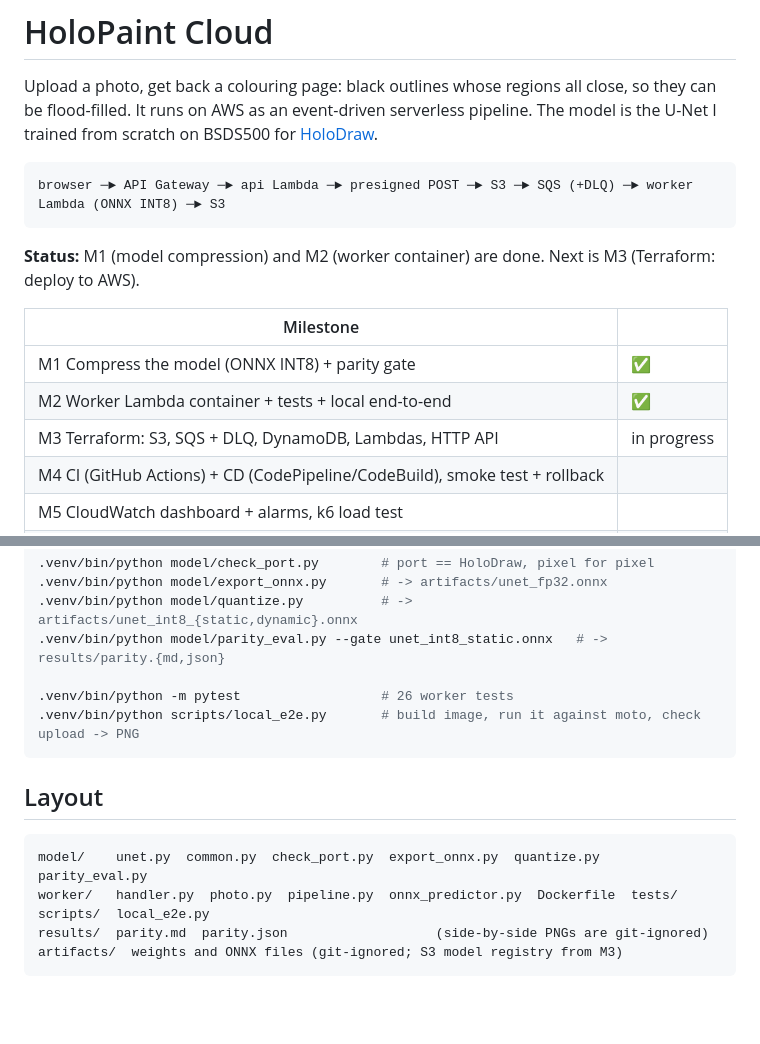
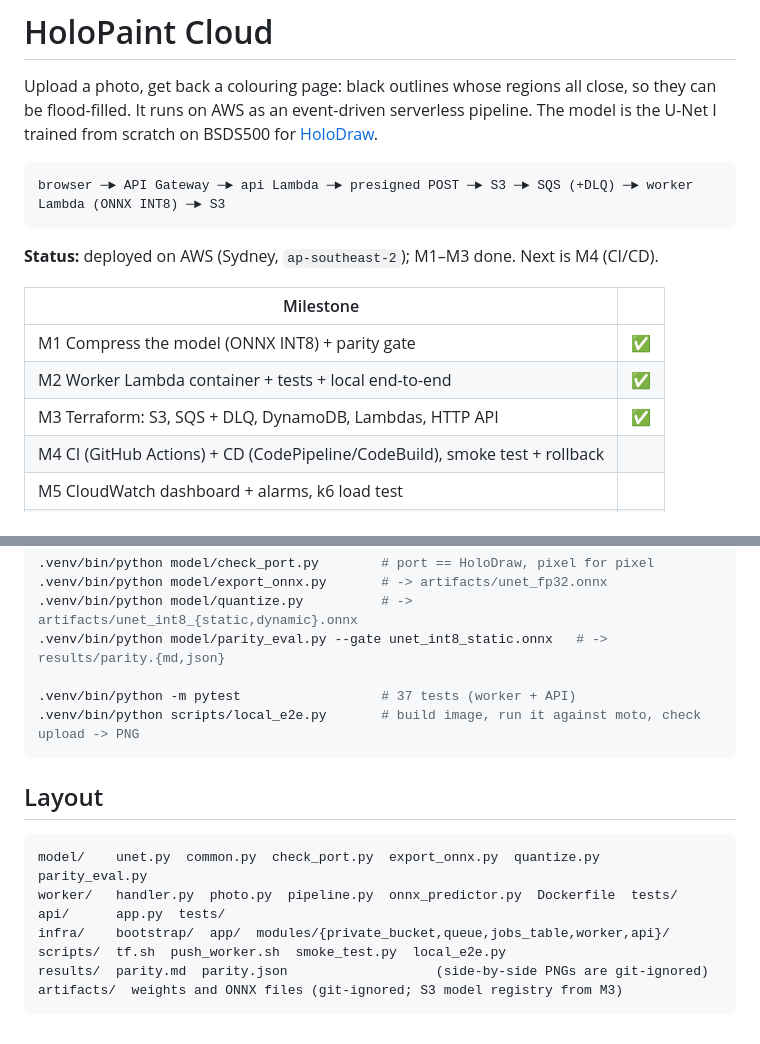
Before and after one commit to Sahan-Madusanka-Perera/holopaint-cloud, a Markdown page: README.md, 2 parts joined by grey strips. Rendered like a GitHub page; blank space fills up the shorter version.

````diff
--- a/README.md
+++ b/README.md
@@ -9,14 +9,13 @@ the U-Net I trained from scratch on BSDS500 for
 browser ─► API Gateway ─► api Lambda ─► presigned POST ─► S3 ─► SQS (+DLQ) ─► worker Lambda (ONNX INT8) ─► S3
 ```
 
-**Status:** M1 (model compression) and M2 (worker container) are done. Next is M3
-(Terraform: deploy to AWS).
+**Status:** deployed on AWS (Sydney, `ap-southeast-2`); M1–M3 done. Next is M4 (CI/CD).
 
 | Milestone | |
 |---|---|
 | M1 Compress the model (ONNX INT8) + parity gate | ✅ |
 | M2 Worker Lambda container + tests + local end-to-end | ✅ |
-| M3 Terraform: S3, SQS + DLQ, DynamoDB, Lambdas, HTTP API | in progress |
+| M3 Terraform: S3, SQS + DLQ, DynamoDB, Lambdas, HTTP API | ✅ |
 | M4 CI (GitHub Actions) + CD (CodePipeline/CodeBuild), smoke test + rollback | |
 | M5 CloudWatch dashboard + alarms, k6 load test | |
 | M6 Demo page | |
@@ -123,7 +186,7 @@ cp ../HoloDraw/holopaint_unet.pth artifacts/
 .venv/bin/python model/quantize.py          # -> artifacts/unet_int8_{static,dynamic}.onnx
 .venv/bin/python model/parity_eval.py --gate unet_int8_static.onnx   # -> results/parity.{md,json}
 
-.venv/bin/python -m pytest                  # 26 worker tests
+.venv/bin/python -m pytest                  # 37 tests (worker + API)
 .venv/bin/python scripts/local_e2e.py       # build image, run it against moto, check upload -> PNG
 ```
 
@@ -132,7 +195,9 @@ cp ../HoloDraw/holopaint_unet.pth artifacts/
 ```
 model/    unet.py  common.py  check_port.py  export_onnx.py  quantize.py  parity_eval.py
 worker/   handler.py  photo.py  pipeline.py  onnx_predictor.py  Dockerfile  tests/
-scripts/  local_e2e.py
+api/      app.py  tests/
+infra/    bootstrap/  app/  modules/{private_bucket,queue,jobs_table,worker,api}/
+scripts/  tf.sh  push_worker.sh  smoke_test.py  local_e2e.py
 results/  parity.md  parity.json                   (side-by-side PNGs are git-ignored)
 artifacts/  weights and ONNX files (git-ignored; S3 model registry from M3)
 ```
````
Also changed, not shown: other parts of README.md (+64 -0 lines).
